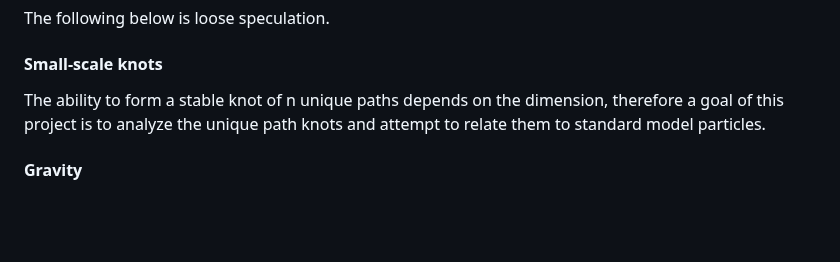
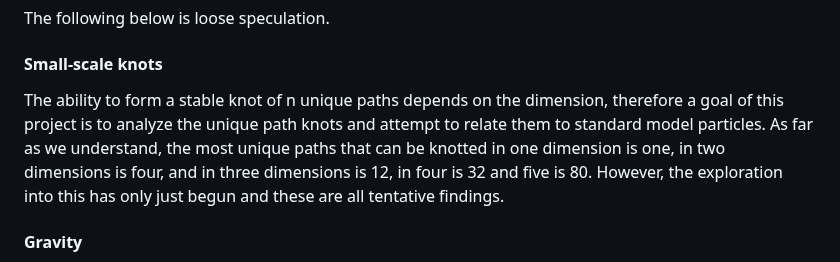
Before and after one commit to universe-analysis/universe-generator, a Markdown page: README.md, the part around the change. Drawn GitHub-style; blank space fills up the shorter version.

Commit message:
Update README knot tentative
basic knot numbers

```diff
--- a/README.md
+++ b/README.md
@@ -57,7 +57,7 @@ This model naturally embeds an expansion and collapse cycle, as well as a measur
 ### Speculation
 The following below is loose speculation.
 #### Small-scale knots
-The ability to form a stable knot of n unique paths depends on the dimension, therefore a goal of this project is to analyze the unique path knots and attempt to relate them to standard model particles.
+The ability to form a stable knot of n unique paths depends on the dimension, therefore a goal of this project is to analyze the unique path knots and attempt to relate them to standard model particles. As far as we understand, the most unique paths that can be knotted in one dimension is one, in two dimensions is four, and in three dimensions is 12, in four is 32 and five is 80. However, the exploration into this has only just begun and these are all tentative findings.
 #### Gravity
 This model follows a string theory approach, gravity arises from closed strings propagating through the larger ambient space. Specifically, due to the flat nature of space, our model invokes the Celestial holography conjecture:<br>
 `The central conjecture is that this correspondence provides a complete boundary description of the gravitational S-matrix in a flat Minkowski spacetime.` [https://en.wikipedia.org/wiki/Holographic_principle#Celestial_holography](https://en.wikipedia.org/wiki/Holographic_principle#Celestial_holography)<br>
```
